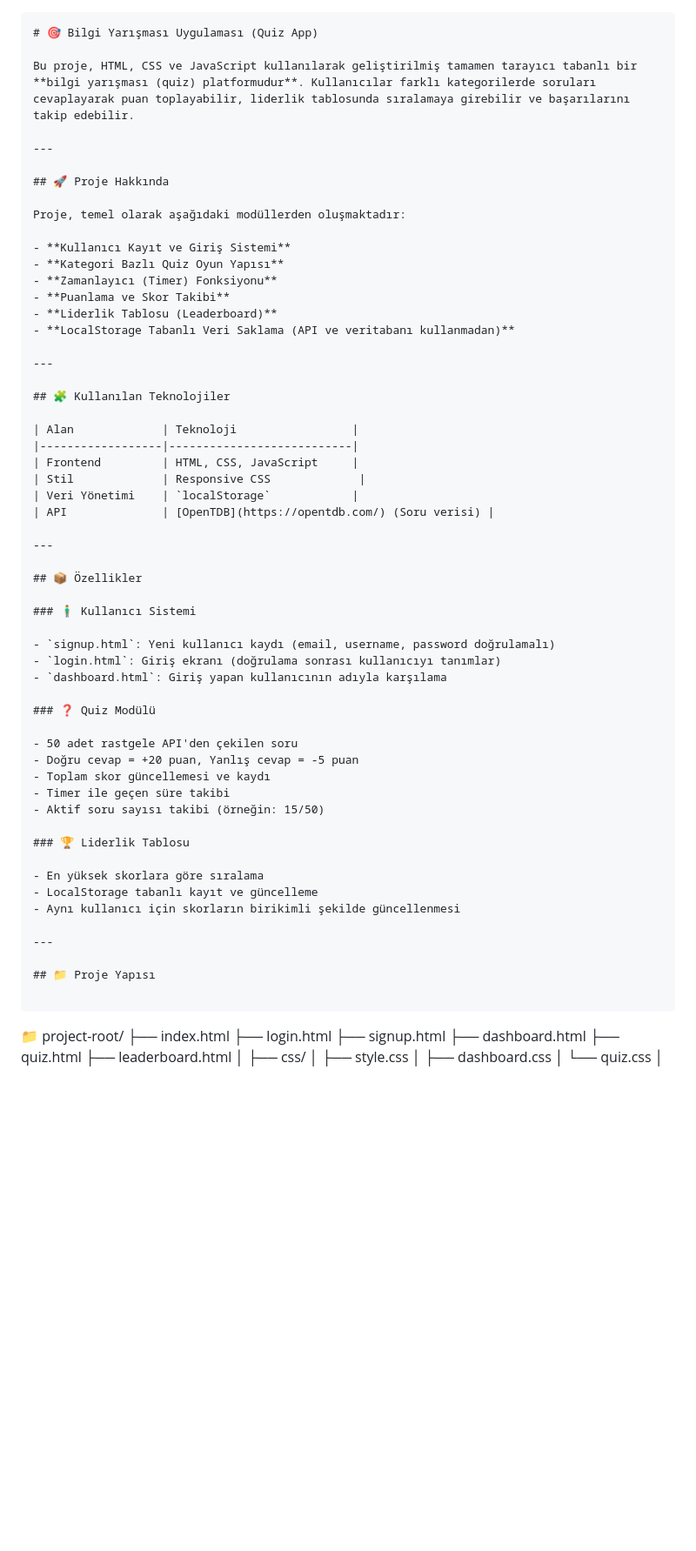
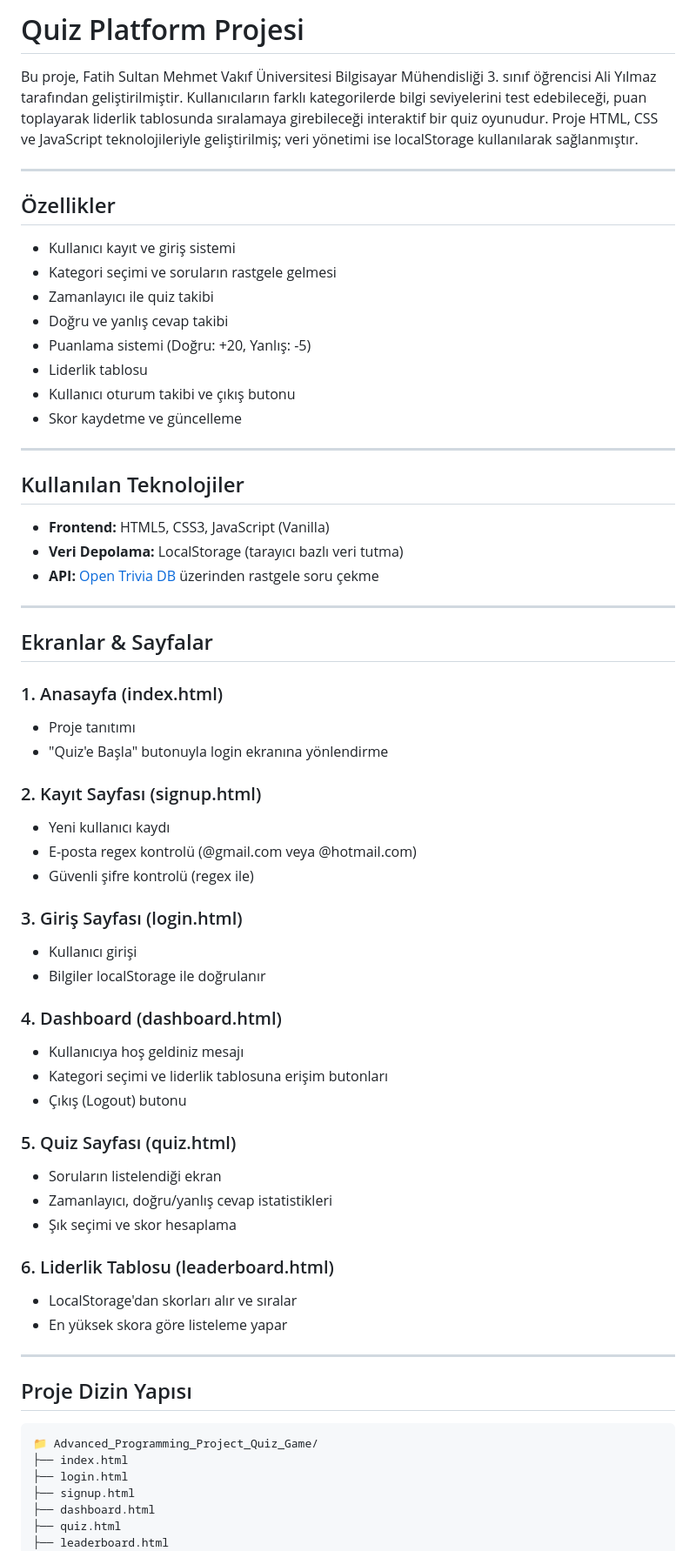
Before and after one commit to Aliylmaz/Aliylmaz.github.io, a Markdown page: README.md, the part around one of its changes. Shown at 87% size. GitHub-like rendering; blank space fills up the shorter version.

````diff
--- a/README.md
+++ b/README.md
@@ -1,64 +1,65 @@
+# Quiz Platform Projesi
 
-
-```markdown
-# 🎯 Bilgi Yarışması Uygulaması (Quiz App)
-
-Bu proje, HTML, CSS ve JavaScript kullanılarak geliştirilmiş tamamen tarayıcı tabanlı bir **bilgi yarışması (quiz) platformudur**. Kullanıcılar farklı kategorilerde soruları cevaplayarak puan toplayabilir, liderlik tablosunda sıralamaya girebilir ve başarılarını takip edebilir.
+Bu proje, Fatih Sultan Mehmet Vakıf Üniversitesi Bilgisayar Mühendisliği 3. sınıf öğrencisi Ali Yılmaz tarafından geliştirilmiştir. Kullanıcıların farklı kategorilerde bilgi seviyelerini test edebileceği, puan toplayarak liderlik tablosunda sıralamaya girebileceği interaktif bir quiz oyunudur. Proje HTML, CSS ve JavaScript teknolojileriyle geliştirilmiş; veri yönetimi ise localStorage kullanılarak sağlanmıştır.
 
 ---
 
-## 🚀 Proje Hakkında
+## Özellikler
 
-Proje, temel olarak aşağıdaki modüllerden oluşmaktadır:
-
-- **Kullanıcı Kayıt ve Giriş Sistemi**
-- **Kategori Bazlı Quiz Oyun Yapısı**
-- **Zamanlayıcı (Timer) Fonksiyonu**
-- **Puanlama ve Skor Takibi**
-- **Liderlik Tablosu (Leaderboard)**
-- **LocalStorage Tabanlı Veri Saklama (API ve veritabanı kullanmadan)**
+- Kullanıcı kayıt ve giriş sistemi
+- Kategori seçimi ve soruların rastgele gelmesi
+- Zamanlayıcı ile quiz takibi
+- Doğru ve yanlış cevap takibi
+- Puanlama sistemi (Doğru: +20, Yanlış: -5)
+- Liderlik tablosu
+- Kullanıcı oturum takibi ve çıkış butonu
+- Skor kaydetme ve güncelleme
 
 ---
 
-## 🧩 Kullanılan Teknolojiler
+## Kullanılan Teknolojiler
 
-| Alan             | Teknoloji                 |
-|------------------|---------------------------|
-| Frontend         | HTML, CSS, JavaScript     |
-| Stil             | Responsive CSS             |
-| Veri Yönetimi    | `localStorage`            |
-| API              | [OpenTDB](https://opentdb.com/) (Soru verisi) |
+- **Frontend:** HTML5, CSS3, JavaScript (Vanilla)
+- **Veri Depolama:** LocalStorage (tarayıcı bazlı veri tutma)
+- **API:** [Open Trivia DB](https://opentdb.com) üzerinden rastgele soru çekme
 
 ---
 
-## 📦 Özellikler
+## Ekranlar & Sayfalar
 
-### 🧍‍♂️ Kullanıcı Sistemi
+### 1. Anasayfa (index.html)
+- Proje tanıtımı
+- "Quiz'e Başla" butonuyla login ekranına yönlendirme
 
-- `signup.html`: Yeni kullanıcı kaydı (email, username, password doğrulamalı)
-- `login.html`: Giriş ekranı (doğrulama sonrası kullanıcıyı tanımlar)
-- `dashboard.html`: Giriş yapan kullanıcının adıyla karşılama
+### 2. Kayıt Sayfası (signup.html)
+- Yeni kullanıcı kaydı
+- E-posta regex kontrolü (@gmail.com veya @hotmail.com)
+- Güvenli şifre kontrolü (regex ile)
 
-### ❓ Quiz Modülü
+### 3. Giriş Sayfası (login.html)
+- Kullanıcı girişi
+- Bilgiler localStorage ile doğrulanır
 
-- 50 adet rastgele API'den çekilen soru
-- Doğru cevap = +20 puan, Yanlış cevap = -5 puan
-- Toplam skor güncellemesi ve kaydı
-- Timer ile geçen süre takibi
-- Aktif soru sayısı takibi (örneğin: 15/50)
+### 4. Dashboard (dashboard.html)
+- Kullanıcıya hoş geldiniz mesajı
+- Kategori seçimi ve liderlik tablosuna erişim butonları
+- Çıkış (Logout) butonu
 
-### 🏆 Liderlik Tablosu
+### 5. Quiz Sayfası (quiz.html)
+- Soruların listelendiği ekran
+- Zamanlayıcı, doğru/yanlış cevap istatistikleri
+- Şık seçimi ve skor hesaplama
 
-- En yüksek skorlara göre sıralama
-- LocalStorage tabanlı kayıt ve güncelleme
-- Aynı kullanıcı için skorların birikimli şekilde güncellenmesi
+### 6. Liderlik Tablosu (leaderboard.html)
+- LocalStorage'dan skorları alır ve sıralar
+- En yüksek skora göre listeleme yapar
 
 ---
 
-## 📁 Proje Yapısı
+## Proje Dizin Yapısı
 
-```
-📁 project-root/
+```bash
+📁 Advanced_Programming_Project_Quiz_Game/
 ├── index.html
 ├── login.html
 ├── signup.html
````
Also changed, not shown: other parts of README.md (+133 -42 lines).
